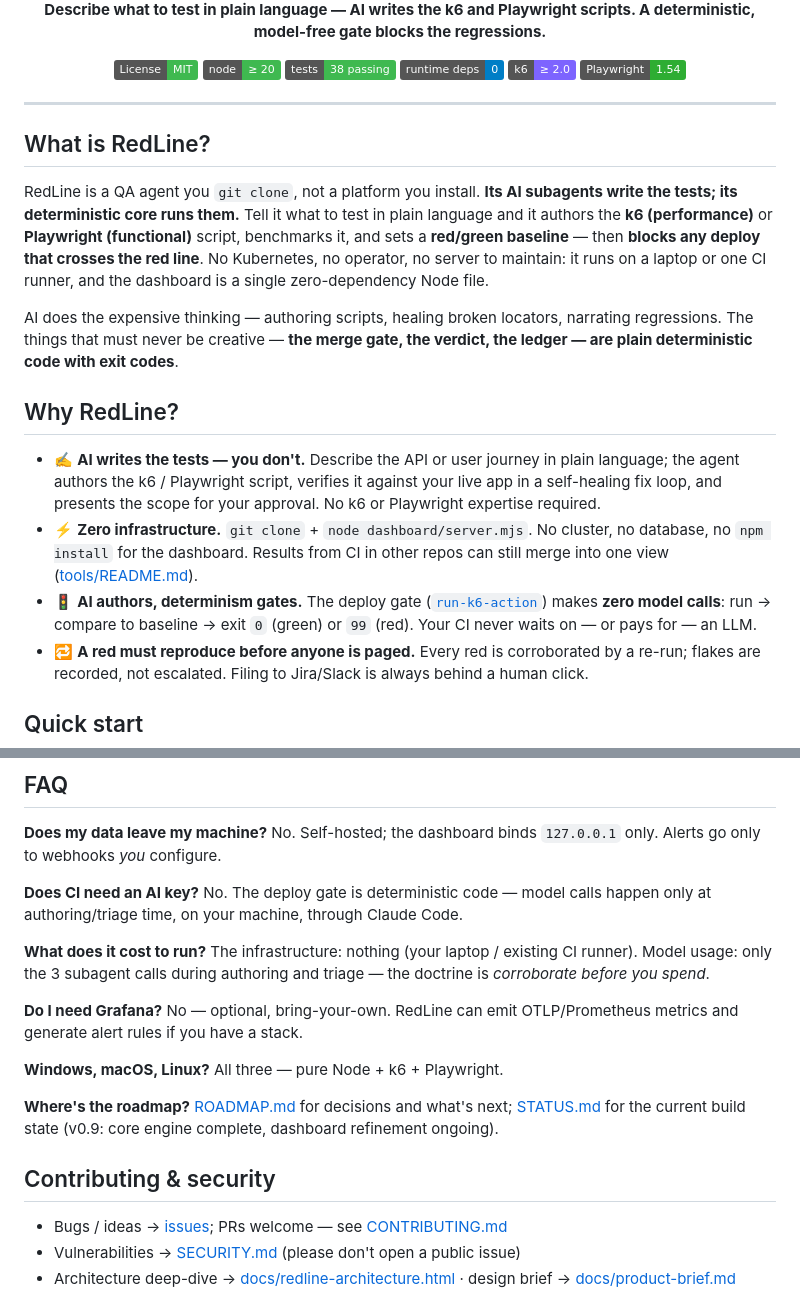
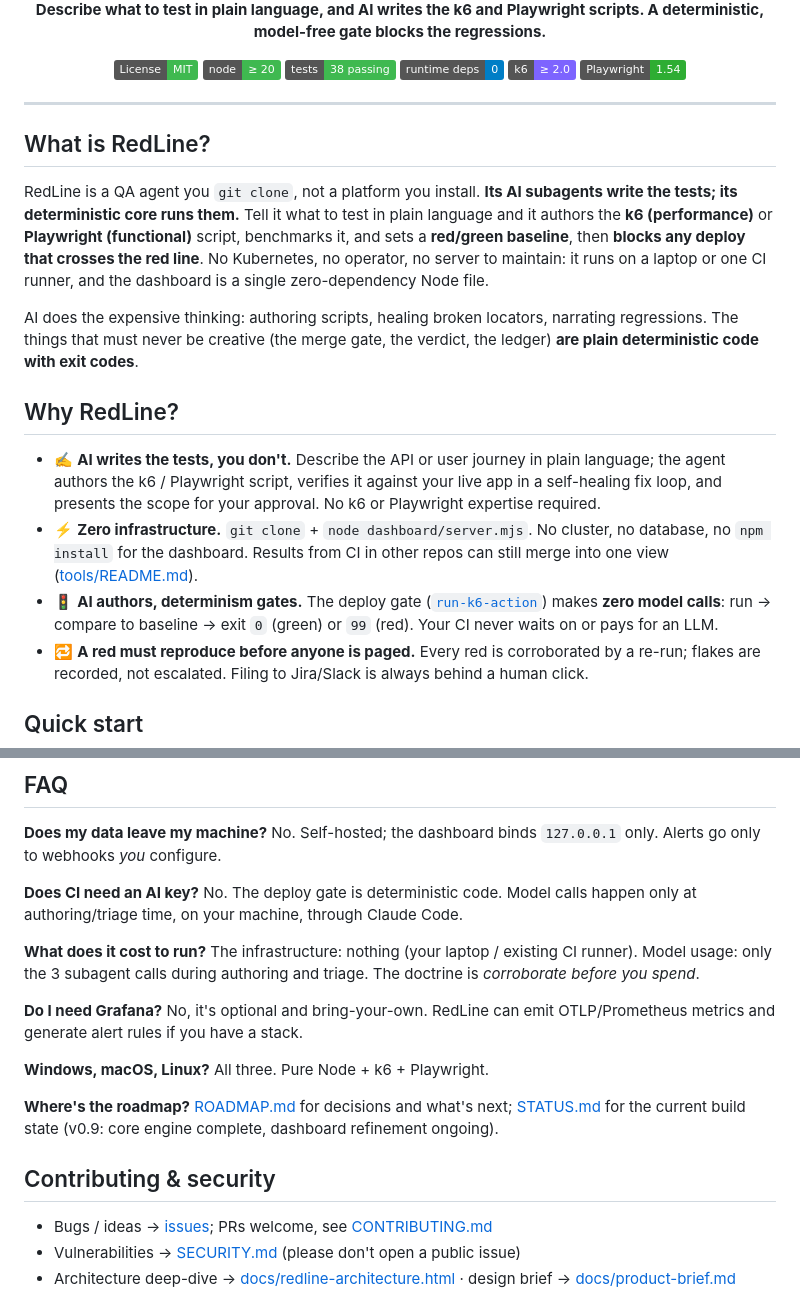
Before and after one commit to kvantatech/RedLine, a Markdown page: README.md, 2 parts joined by grey strips. GitHub-like rendering; badges without logos.

```diff
--- a/README.md
+++ b/README.md
@@ -4,5 +4,5 @@
 
-**Describe what to test in plain language — AI writes the k6 and Playwright scripts. A deterministic, model-free gate blocks the regressions.**
+**Describe what to test in plain language, and AI writes the k6 and Playwright scripts. A deterministic, model-free gate blocks the regressions.**
 
 [![License: MIT](https://img.shields.io/badge/License-MIT-3fb950.svg)](LICENSE)
 [![Node ≥ 20](https://img.shields.io/badge/node-%E2%89%A5%2020-3fb950?logo=nodedotjs&logoColor=white)](https://nodejs.org)
@@ -17,15 +17,15 @@
 
 ## What is RedLine?
 
-RedLine is a QA agent you `git clone`, not a platform you install. **Its AI subagents write the tests; its deterministic core runs them.** Tell it what to test in plain language and it authors the **k6 (performance)** or **Playwright (functional)** script, benchmarks it, and sets a **red/green baseline** — then **blocks any deploy that crosses the red line**. No Kubernetes, no operator, no server to maintain: it runs on a laptop or one CI runner, and the dashboard is a single zero-dependency Node file.
+RedLine is a QA agent you `git clone`, not a platform you install. **Its AI subagents write the tests; its deterministic core runs them.** Tell it what to test in plain language and it authors the **k6 (performance)** or **Playwright (functional)** script, benchmarks it, and sets a **red/green baseline**, then **blocks any deploy that crosses the red line**. No Kubernetes, no operator, no server to maintain: it runs on a laptop or one CI runner, and the dashboard is a single zero-dependency Node file.
 
-AI does the expensive thinking — authoring scripts, healing broken locators, narrating regressions. The things that must never be creative — **the merge gate, the verdict, the ledger — are plain deterministic code with exit codes**.
+AI does the expensive thinking: authoring scripts, healing broken locators, narrating regressions. The things that must never be creative (the merge gate, the verdict, the ledger) **are plain deterministic code with exit codes**.
 
 ## Why RedLine?
 
-- ✍️ **AI writes the tests — you don't.** Describe the API or user journey in plain language; the agent authors the k6 / Playwright script, verifies it against your live app in a self-healing fix loop, and presents the scope for your approval. No k6 or Playwright expertise required.
+- ✍️ **AI writes the tests, you don't.** Describe the API or user journey in plain language; the agent authors the k6 / Playwright script, verifies it against your live app in a self-healing fix loop, and presents the scope for your approval. No k6 or Playwright expertise required.
 - ⚡ **Zero infrastructure.** `git clone` + `node dashboard/server.mjs`. No cluster, no database, no `npm install` for the dashboard. Results from CI in other repos can still merge into one view ([tools/README.md](tools/README.md)).
-- 🚦 **AI authors, determinism gates.** The deploy gate ([`run-k6-action`](.github/actions/run-k6-action/)) makes **zero model calls**: run → compare to baseline → exit `0` (green) or `99` (red). Your CI never waits on — or pays for — an LLM.
+- 🚦 **AI authors, determinism gates.** The deploy gate ([`run-k6-action`](.github/actions/run-k6-action/)) makes **zero model calls**: run → compare to baseline → exit `0` (green) or `99` (red). Your CI never waits on or pays for an LLM.
 - 🔁 **A red must reproduce before anyone is paged.** Every red is corroborated by a re-run; flakes are recorded, not escalated. Filing to Jira/Slack is always behind a human click.
 
 ## Quick start
@@ -158,19 +158,19 @@ Onboarding wizard · run/schedule tests (`trigger: cron`) · cross-team Insights
 
 **Does my data leave my machine?** No. Self-hosted; the dashboard binds `127.0.0.1` only. Alerts go only to webhooks *you* configure.
 
-**Does CI need an AI key?** No. The deploy gate is deterministic code — model calls happen only at authoring/triage time, on your machine, through Claude Code.
+**Does CI need an AI key?** No. The deploy gate is deterministic code. Model calls happen only at authoring/triage time, on your machine, through Claude Code.
 
-**What does it cost to run?** The infrastructure: nothing (your laptop / existing CI runner). Model usage: only the 3 subagent calls during authoring and triage — the doctrine is *corroborate before you spend*.
+**What does it cost to run?** The infrastructure: nothing (your laptop / existing CI runner). Model usage: only the 3 subagent calls during authoring and triage. The doctrine is *corroborate before you spend*.
 
-**Do I need Grafana?** No — optional, bring-your-own. RedLine can emit OTLP/Prometheus metrics and generate alert rules if you have a stack.
+**Do I need Grafana?** No, it's optional and bring-your-own. RedLine can emit OTLP/Prometheus metrics and generate alert rules if you have a stack.
 
-**Windows, macOS, Linux?** All three — pure Node + k6 + Playwright.
+**Windows, macOS, Linux?** All three. Pure Node + k6 + Playwright.
 
 **Where's the roadmap?** [ROADMAP.md](ROADMAP.md) for decisions and what's next; [STATUS.md](STATUS.md) for the current build state (v0.9: core engine complete, dashboard refinement ongoing).
 
 ## Contributing & security
 
-- Bugs / ideas → [issues](../../issues); PRs welcome — see [CONTRIBUTING.md](CONTRIBUTING.md)
+- Bugs / ideas → [issues](../../issues); PRs welcome, see [CONTRIBUTING.md](CONTRIBUTING.md)
 - Vulnerabilities → [SECURITY.md](SECURITY.md) (please don't open a public issue)
 - Architecture deep-dive → [docs/redline-architecture.html](docs/redline-architecture.html) · design brief → [docs/product-brief.md](docs/product-brief.md)
 
```
Also changed, not shown: other parts of README.md (+23 -23 lines).
